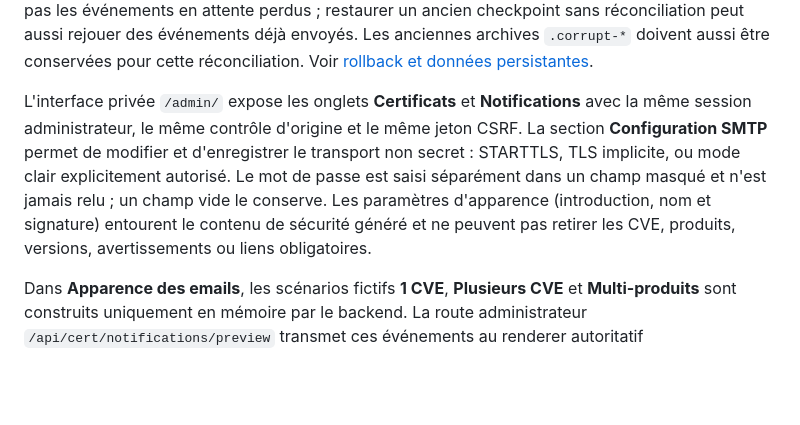
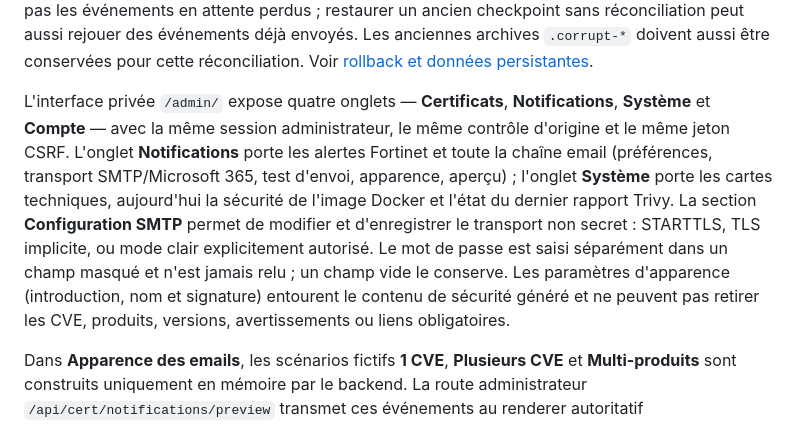
Before and after one commit to Tetrax/upgrade_path_forti, a Markdown page: README.md, the part around the change. Drawn GitHub-style; blank space fills up the shorter version.

```diff
--- a/README.md
+++ b/README.md
@@ -488,7 +488,7 @@ Chaque collecte réserve («&nbsp;réclame&nbsp;») les entrées de l'outbox qui
 
 Un fichier `fortios-notify-history.json` existant mais corrompu, tronqué, illisible ou de structure invalide est conservé en place, sans réinitialisation. Les notifications restent suspendues avec une erreur nettoyée ; la collecte continue indépendamment. **Récupération :** conserver ce fichier ainsi que la dernière sauvegarde valide, puis réconcilier checkpoint, outbox et clés d'envoi avant reprise. Ne pas supprimer l'historique comme remède : un nouvel amorçage est silencieux et ne reconstruit pas les événements en attente perdus ; restaurer un ancien checkpoint sans réconciliation peut aussi rejouer des événements déjà envoyés. Les anciennes archives `.corrupt-*` doivent aussi être conservées pour cette réconciliation. Voir [rollback et données persistantes](docs/delivery.md#update--rollback).
 
-L'interface privée `/admin/` expose les onglets **Certificats** et **Notifications** avec la même session administrateur, le même contrôle d'origine et le même jeton CSRF. La section **Configuration SMTP** permet de modifier et d'enregistrer le transport non secret : STARTTLS, TLS implicite, ou mode clair explicitement autorisé. Le mot de passe est saisi séparément dans un champ masqué et n'est jamais relu ; un champ vide le conserve. Les paramètres d'apparence (introduction, nom et signature) entourent le contenu de sécurité généré et ne peuvent pas retirer les CVE, produits, versions, avertissements ou liens obligatoires.
+L'interface privée `/admin/` expose quatre onglets — **Certificats**, **Notifications**, **Système** et **Compte** — avec la même session administrateur, le même contrôle d'origine et le même jeton CSRF. L'onglet **Notifications** porte les alertes Fortinet et toute la chaîne email (préférences, transport SMTP/Microsoft 365, test d'envoi, apparence, aperçu) ; l'onglet **Système** porte les cartes techniques, aujourd'hui la sécurité de l'image Docker et l'état du dernier rapport Trivy. La section **Configuration SMTP** permet de modifier et d'enregistrer le transport non secret : STARTTLS, TLS implicite, ou mode clair explicitement autorisé. Le mot de passe est saisi séparément dans un champ masqué et n'est jamais relu ; un champ vide le conserve. Les paramètres d'apparence (introduction, nom et signature) entourent le contenu de sécurité généré et ne peuvent pas retirer les CVE, produits, versions, avertissements ou liens obligatoires.
 
 Dans **Apparence des emails**, les scénarios fictifs **1 CVE**, **Plusieurs CVE** et **Multi-produits** sont construits uniquement en mémoire par le backend. La route administrateur `/api/cert/notifications/preview` transmet ces événements au renderer autoritatif `fortios_notify.compose_email()` et retourne son vrai sujet, son HTML et son alternative texte ; l'interface n'embarque aucun second template. `/api/cert/notifications/send-preview` recompose les mêmes données et les envoie avec le moteur SMTP existant, même lorsque les notifications sont désactivées. Cet envoi de prévisualisation reste soumis à la session, au contrôle d'origine, au CSRF et au rate limiting des tests SMTP. Il n'écrit ni catalogue, ni paramètres de notification, ni checkpoint, ni outbox, ni `sentKeys`, ni `eolState`. Rollback : retirer ces deux routes et les contrôles d'aperçu ne nécessite aucune migration de données persistantes.
 
```
Also changed, not shown: docs/container-security.md (+7 -0 lines).
